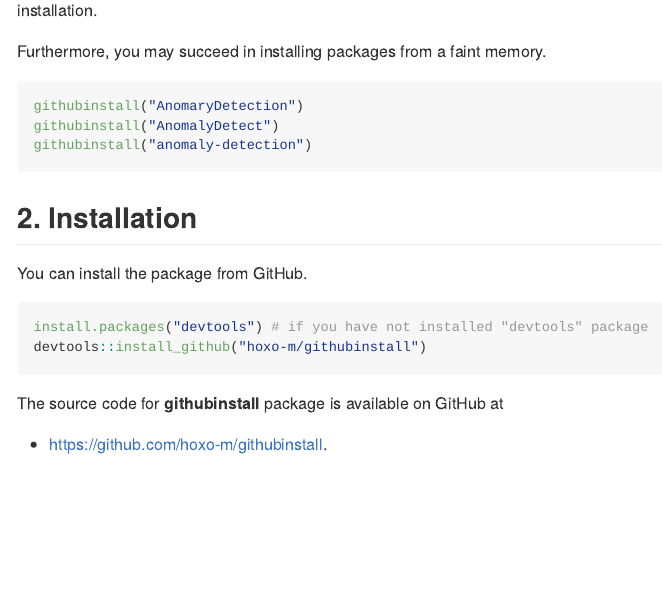
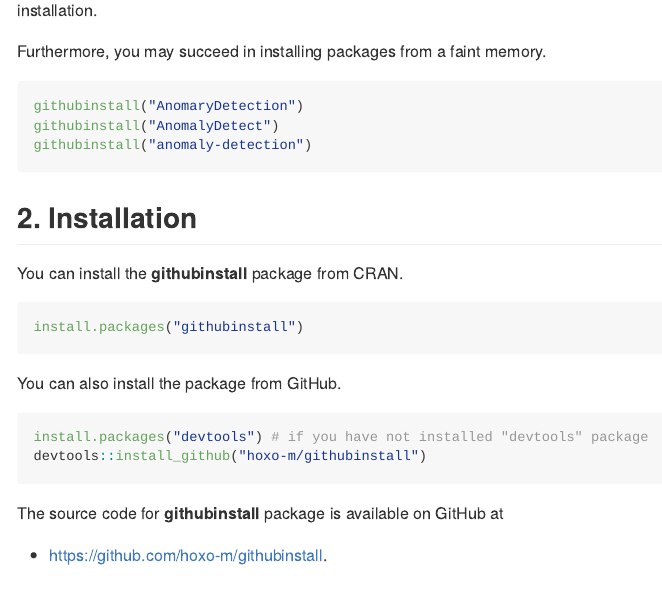
Before and after one commit to hoxo-m/githubinstall, an R Markdown document (README.Rmd): the page in a window 1100 px wide, from 1300 px down. The pictures show the output file README.md that the author committed with the source, drawn offline in the style of GitHub; badge pictures from the web are left out.

Commit message:
update documentations

````diff
--- a/README.Rmd
+++ b/README.Rmd
@@ -83,7 +84,13 @@
 
 ## 2. Installation
 
-You can install the package from GitHub.
+You can install the **githubinstall** package from CRAN.
+
+```{r eval=FALSE}
+install.packages("githubinstall")
+```
+
+You can also install the package from GitHub.
 
 ```{r eval=FALSE}
 install.packages("devtools") # if you have not installed "devtools" package
````
Also changed, not shown: vignettes/githubinstall.R (+1 -2 lines), vignettes/githubinstall.Rmd (+2 -3 lines), README.md, vignettes/githubinstall.html, README.Rmd (1 more changed lines), 1 other file.
